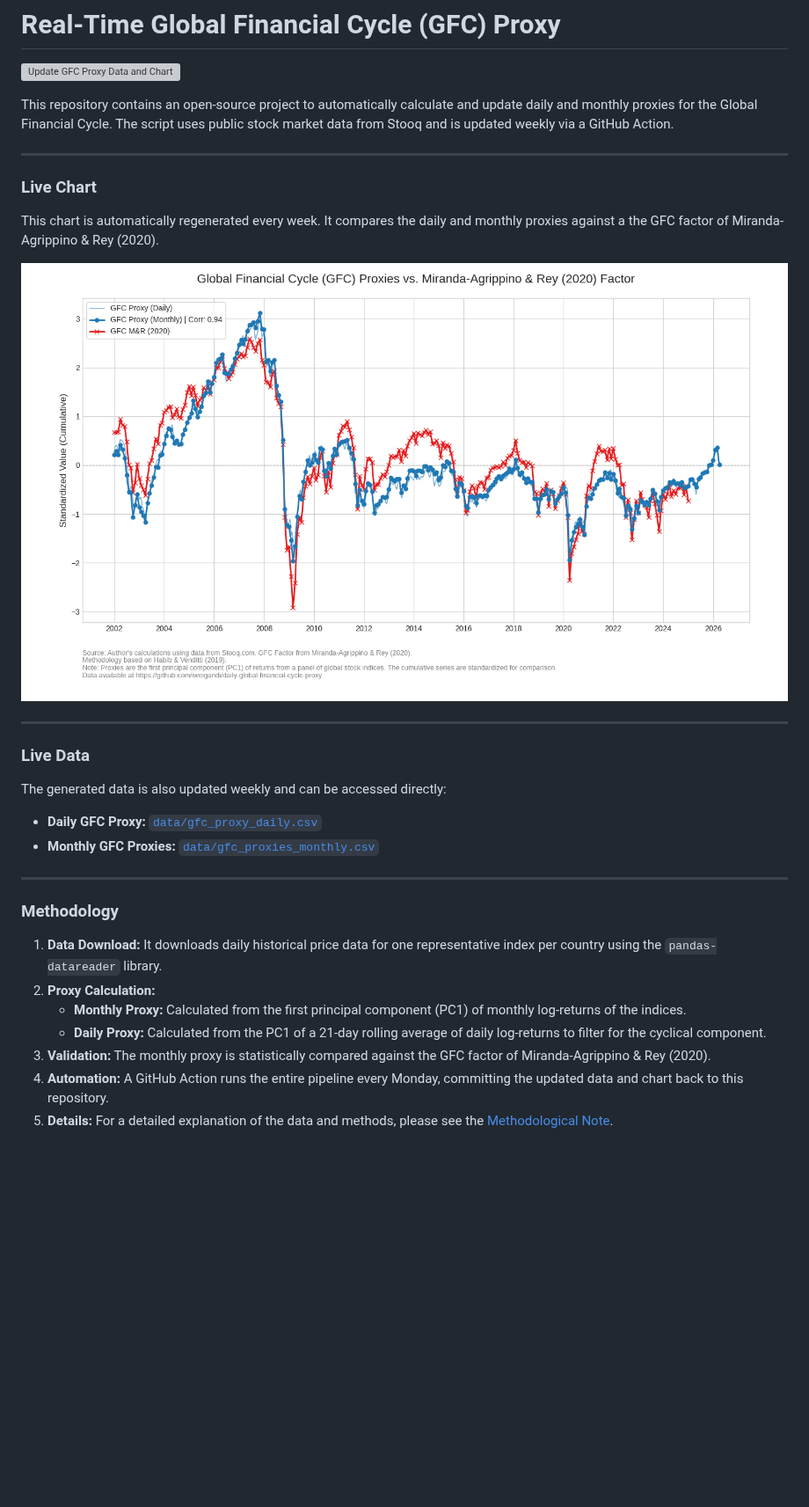
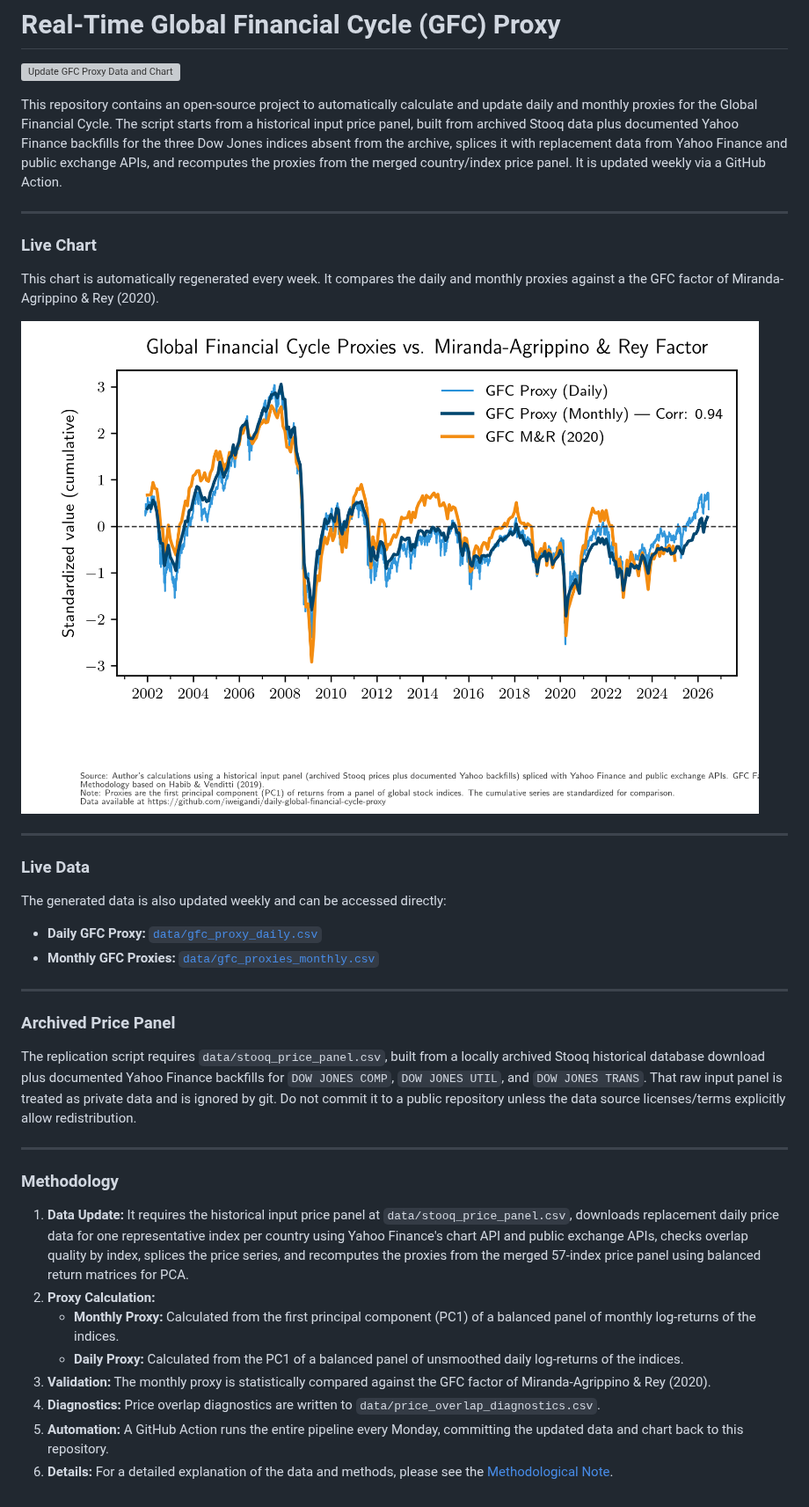
Before and after one commit to iweigandi/daily-global-financial-cycle-proxy, a Markdown page: README.md, the part around the change. Shown at 88% size. Drawn GitHub-style; pictures changed too: chart/gfc_comparison_plot.png; blank space fills up the shorter version; grey boxes are pictures that could not be loaded.

Commit message:
Automated update of GFC data and chart

```diff
--- a/README.md
+++ b/README.md
@@ -2,7 +2,7 @@
 
 ![Update GFC Proxy Data and Chart](https://github.com/iweigandi/daily-global-financial-cycle-proxy/actions/workflows/run_gfc_proxy.yml/badge.svg)
 
-This repository contains an open-source project to automatically calculate and update daily and monthly proxies for the Global Financial Cycle. The script uses public stock market data from Stooq and is updated weekly via a GitHub Action.
+This repository contains an open-source project to automatically calculate and update daily and monthly proxies for the Global Financial Cycle. The script starts from a historical input price panel, built from archived Stooq data plus documented Yahoo Finance backfills for the three Dow Jones indices absent from the archive, splices it with replacement data from Yahoo Finance and public exchange APIs, and recomputes the proxies from the merged country/index price panel. It is updated weekly via a GitHub Action.
 
 ---
 
@@ -23,14 +23,21 @@ The generated data is also updated weekly and can be accessed directly:
 
 ---
 
+### Archived Price Panel
+
+The replication script requires `data/stooq_price_panel.csv`, built from a locally archived Stooq historical database download plus documented Yahoo Finance backfills for `DOW JONES COMP`, `DOW JONES UTIL`, and `DOW JONES TRANS`. That raw input panel is treated as private data and is ignored by git. Do not commit it to a public repository unless the data source licenses/terms explicitly allow redistribution.
+
+---
+
 ### Methodology
 
 
-1.  **Data Download:** It downloads daily historical price data for one representative index per country using the `pandas-datareader` library.
+1.  **Data Update:** It requires the historical input price panel at `data/stooq_price_panel.csv`, downloads replacement daily price data for one representative index per country using Yahoo Finance's chart API and public exchange APIs, checks overlap quality by index, splices the price series, and recomputes the proxies from the merged 57-index price panel using balanced return matrices for PCA.
 2.  **Proxy Calculation:**
-    * **Monthly Proxy:** Calculated from the first principal component (PC1) of monthly log-returns of the indices.
-    * **Daily Proxy:** Calculated from the PC1 of a 21-day rolling average of daily log-returns to filter for the cyclical component.
+    * **Monthly Proxy:** Calculated from the first principal component (PC1) of a balanced panel of monthly log-returns of the indices.
+    * **Daily Proxy:** Calculated from the PC1 of a balanced panel of unsmoothed daily log-returns of the indices.
 3.  **Validation:** The monthly proxy is statistically compared against the GFC factor of Miranda-Agrippino
 & Rey (2020).
-4.  **Automation:** A GitHub Action runs the entire pipeline every Monday, committing the updated data and chart back to this repository.
-5.  **Details:** For a detailed explanation of the data and methods, please see the [Methodological Note](Methodology.pdf).
+4.  **Diagnostics:** Price overlap diagnostics are written to `data/price_overlap_diagnostics.csv`.
+5.  **Automation:** A GitHub Action runs the entire pipeline every Monday, committing the updated data and chart back to this repository.
+6.  **Details:** For a detailed explanation of the data and methods, please see the [Methodological Note](Methodology.pdf).
```
Also changed, not shown: 7 other files.
